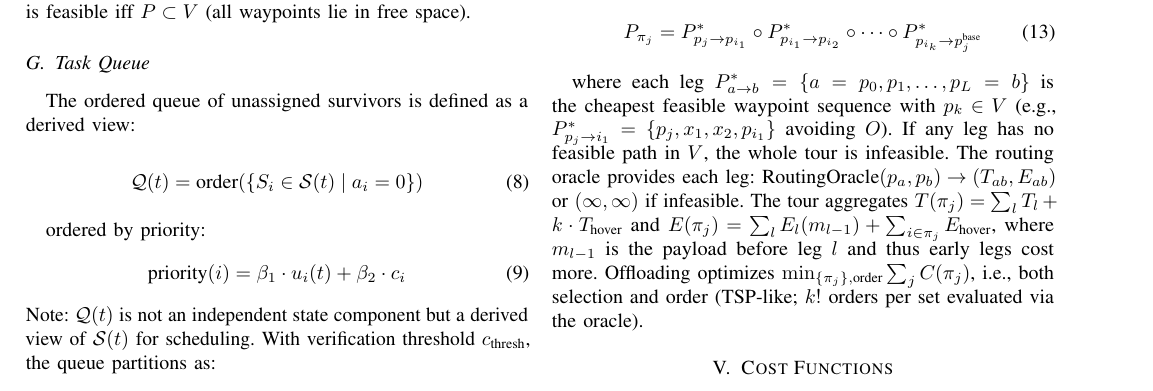
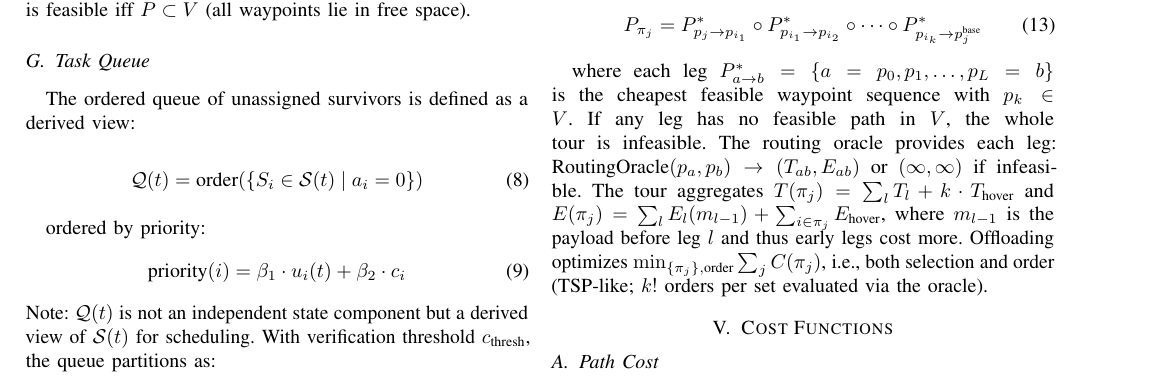
Before and after one commit to Tamim-Dewan/Thesis, a LaTeX paper (Problem Formulation/mathematical_model.tex): part of page 3 of 6, cut so that both start at the same text. Compiled offline with pdfLaTeX.

Commit message:
Remove P* example notation

```diff
--- a/Problem Formulation/mathematical_model.tex
+++ b/Problem Formulation/mathematical_model.tex
@@ -222,7 +222,7 @@ P_{\pi_j} = P_{p_j \to p_{i_1}}^* \circ P_{p_{i_1} \to p_{i_2}}^* \circ \cdots \
 \label{eq:tour}
 \end{equation}
 
-where each leg $P_{a\to b}^*=\{a=p_0,p_1,\dots,p_L=b\}$ is the cheapest feasible waypoint sequence with $p_k\in V$ (e.g., $P_{p_j\to i_1}^*=\{p_j,x_1,x_2,p_{i_1}\}$ avoiding $O$). If any leg has no feasible path in $V$, the whole tour is infeasible. The routing oracle provides each leg: $\text{RoutingOracle}(p_a,p_b)\to(T_{ab},E_{ab})$ or $(\infty,\infty)$ if infeasible. The tour aggregates $T(\pi_j)=\sum_l T_l + k\cdot T_{\text{hover}}$ and $E(\pi_j)=\sum_l E_l(m_{l-1}) + \sum_{i\in\pi_j}E_{\text{hover}}$, where $m_{l-1}$ is the payload before leg $l$ and thus early legs cost more. Offloading optimizes $\min_{\{\pi_j\},\text{order}}\sum_j C(\pi_j)$, i.e., both selection and order (TSP-like; $k!$ orders per set evaluated via the oracle).
+where each leg $P_{a\to b}^*=\{a=p_0,p_1,\dots,p_L=b\}$ is the cheapest feasible waypoint sequence with $p_k\in V$. If any leg has no feasible path in $V$, the whole tour is infeasible. The routing oracle provides each leg: $\text{RoutingOracle}(p_a,p_b)\to(T_{ab},E_{ab})$ or $(\infty,\infty)$ if infeasible. The tour aggregates $T(\pi_j)=\sum_l T_l + k\cdot T_{\text{hover}}$ and $E(\pi_j)=\sum_l E_l(m_{l-1}) + \sum_{i\in\pi_j}E_{\text{hover}}$, where $m_{l-1}$ is the payload before leg $l$ and thus early legs cost more. Offloading optimizes $\min_{\{\pi_j\},\text{order}}\sum_j C(\pi_j)$, i.e., both selection and order (TSP-like; $k!$ orders per set evaluated via the oracle).
 
 \section{Cost Functions}
 
```
Also changed, not shown: Problem Formulation/mathematical_model.pdf.
